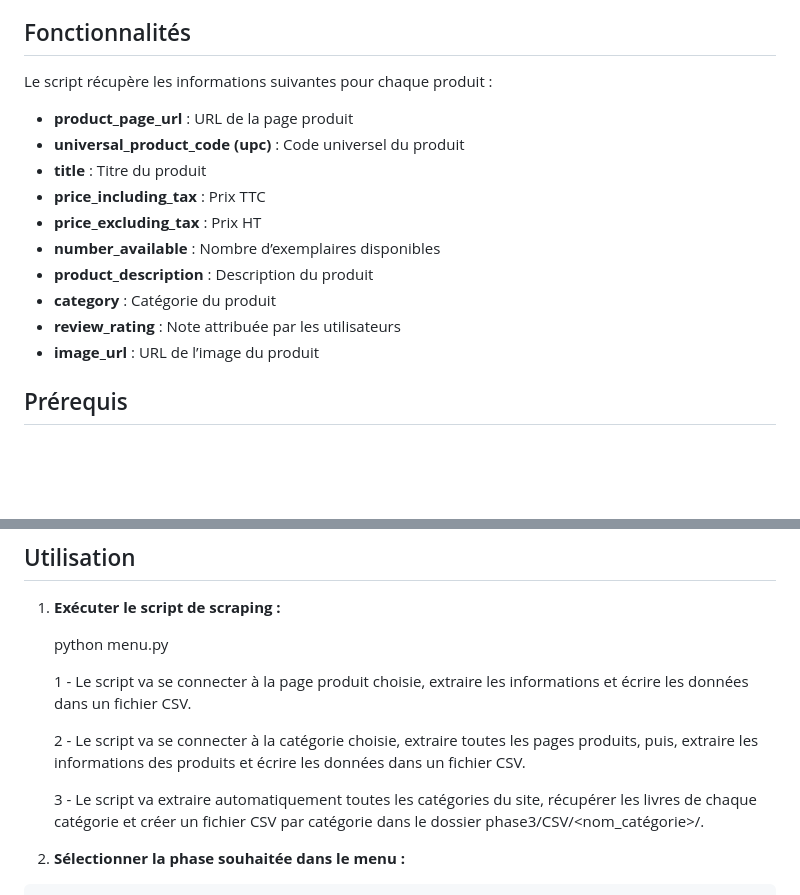
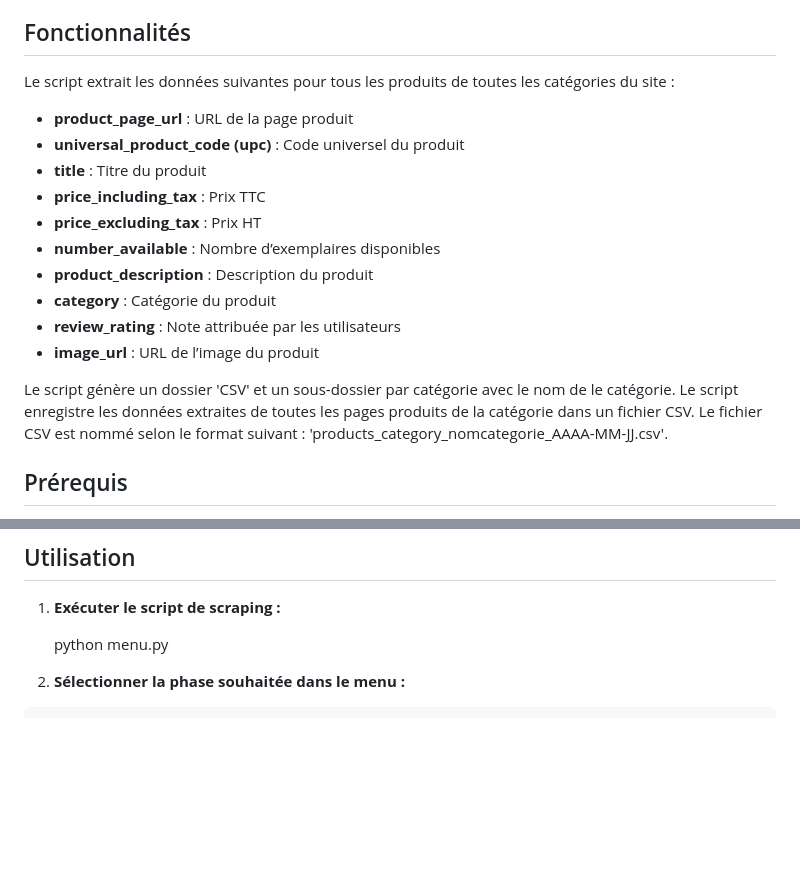
Before and after one commit to NZT48DEV/Projet_2_OC_v2, a Markdown page: README.md, 2 parts joined by grey strips. Drawn GitHub-style; blank space fills up the shorter version.

Commit message:
Adaptation du README.md

```diff
--- a/README.md
+++ b/README.md
@@ -5,7 +5,7 @@ Ce projet a pour objectif de développer une version bêta d’un système de su
 
 ## Fonctionnalités
 
-Le script récupère les informations suivantes pour chaque produit :
+Le script extrait les données suivantes pour tous les produits de toutes les catégories du site :
 - **product_page_url** : URL de la page produit
 - **universal_product_code (upc)** : Code universel du produit
 - **title** : Titre du produit
@@ -17,6 +17,9 @@ Le script récupère les informations suivantes pour chaque produit :
 - **review_rating** : Note attribuée par les utilisateurs
 - **image_url** : URL de l’image du produit
 
+Le script génère un dossier 'CSV' et un sous-dossier par catégorie avec le nom de le catégorie.
+Le script enregistre les données extraites de toutes les pages produits de la catégorie dans un fichier CSV.
+Le fichier CSV est nommé selon le format suivant : 'products_category_nomcategorie_AAAA-MM-JJ.csv'.
 
 ## Prérequis
 
@@ -52,12 +55,6 @@ Le script récupère les informations suivantes pour chaque produit :
 1. **Exécuter le script de scraping :**
 
     python menu.py
-
-    1 - Le script va se connecter à la page produit choisie, extraire les informations et écrire les données dans un fichier CSV.
-
-    2 - Le script va se connecter à la catégorie choisie, extraire toutes les pages produits, puis, extraire les informations des produits et écrire les données dans un fichier CSV.
-
-    3 - Le script va extraire automatiquement toutes les catégories du site, récupérer les livres de chaque catégorie et créer un fichier CSV par catégorie dans le dossier phase3/CSV/<nom_catégorie>/.
 
 
 2. **Sélectionner la phase souhaitée dans le menu :**
```
